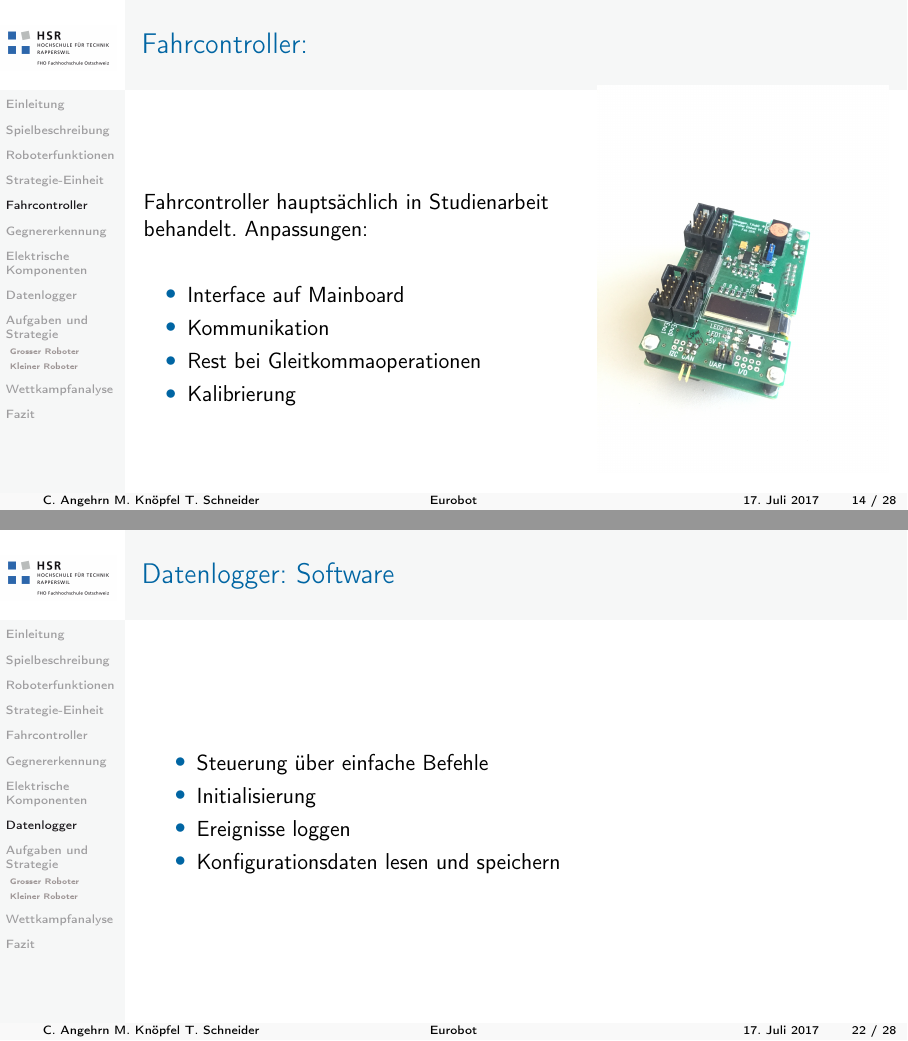
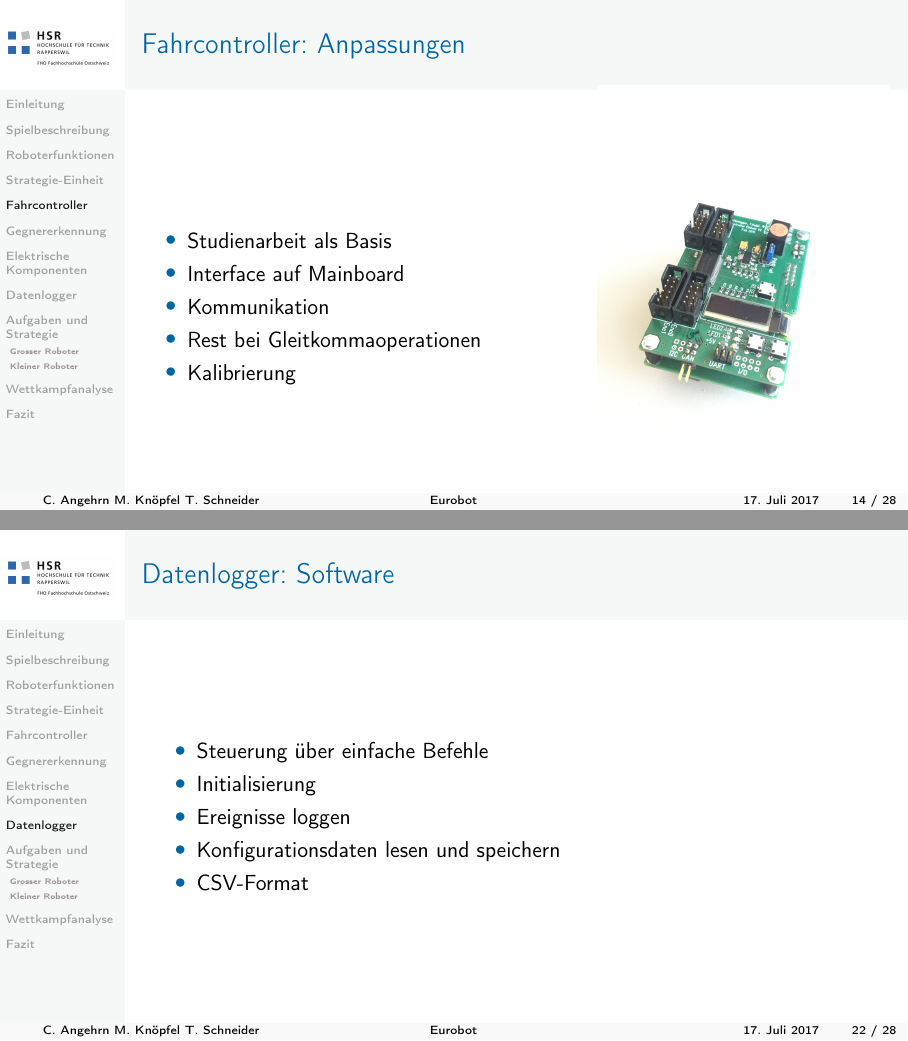
Before and after one commit to CornelAngehrn/presentation_BA_028, LaTeX slides (presentation/presentation.tex, which reads presentation/datenlogger.tex, presentation/fahrcontroller.tex): pages 26 and 34 of 40, joined at a grey line. Compiled offline with pdfLaTeX.

Commit message:
Fehler behoben

```diff
--- a/presentation/datenlogger.tex
+++ b/presentation/datenlogger.tex
@@ -27,6 +27,7 @@
 		\item Initialisierung
 		\item Ereignisse loggen
 		\item Konfigurationsdaten lesen und speichern
+		\item CSV-Format
 	\end{itemize}
 \end{frame}
 
--- a/presentation/fahrcontroller.tex
+++ b/presentation/fahrcontroller.tex
@@ -1,13 +1,11 @@
 \section{Fahrcontroller}
 
 \begin{frame}
-	\frametitle{\,}
+	\frametitle{Anpassungen}
 	\begin{columns}
 		\begin{column}{0.6 \textwidth}
-			Fahrcontroller hauptsächlich in Studienarbeit behandelt.
-			\vspace{1.5em}
-			Anpassungen:
 			\begin{itemize}
+				\item Studienarbeit als Basis
 				\item Interface auf Mainboard
 				\item Kommunikation
 				\item Rest bei Gleitkommaoperationen
```
